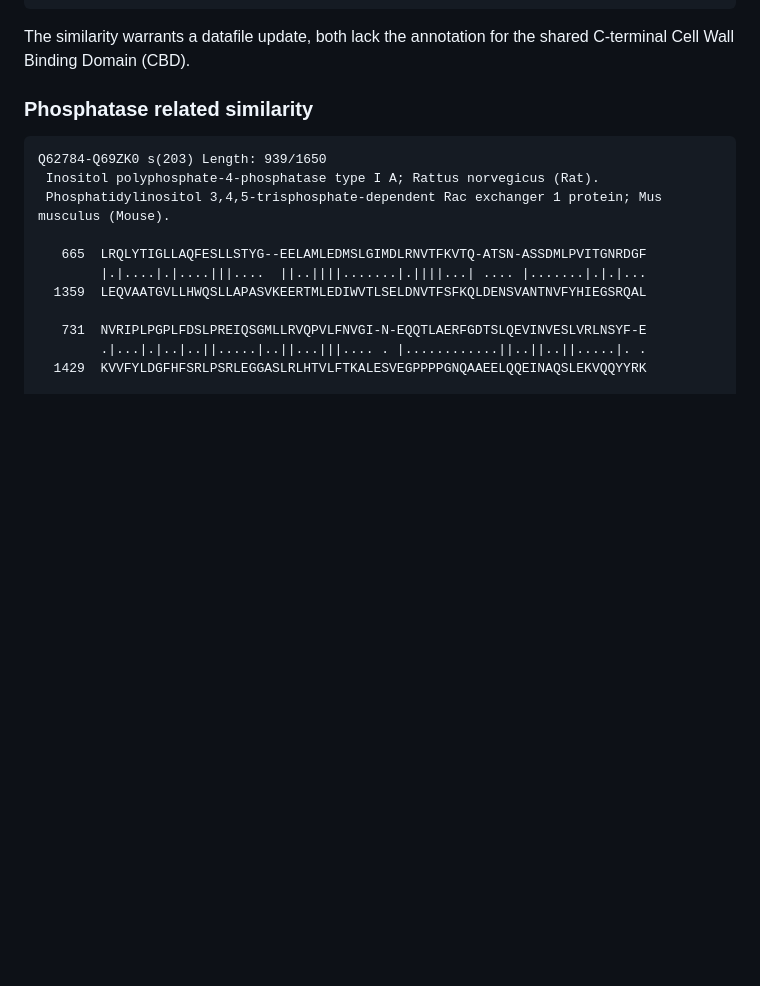
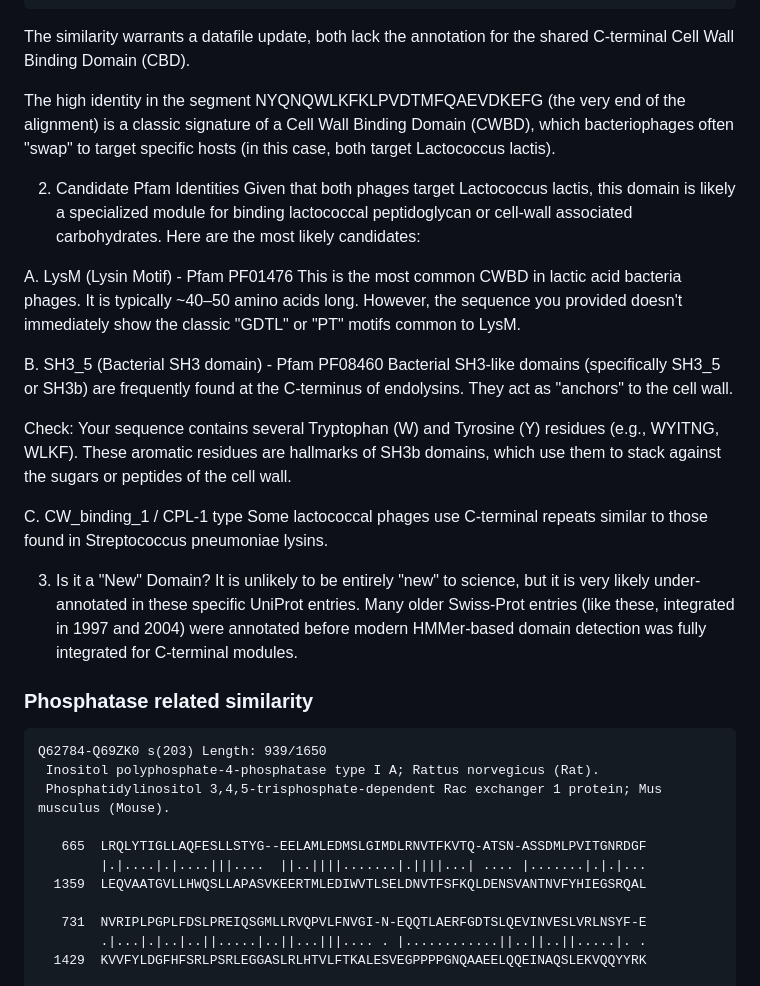
Before and after one commit to JamesCrook/SeqQuests, a Markdown page: findings/gemini_comments.md, the part around the change. Drawn GitHub-style; blank space fills up the shorter version.

````diff
--- a/findings/gemini_comments.md
+++ b/findings/gemini_comments.md
@@ -360,6 +360,26 @@ P62693-Q38135 s(211) Length: 226/270
 ```
 
 The similarity warrants a datafile update, both lack the annotation for the shared C-terminal Cell Wall Binding Domain (CBD).
+
+The high identity in the segment NYQNQWLKFKLPVDTMFQAEVDKEFG (the very end of the alignment) is a classic signature of a Cell Wall Binding Domain (CWBD), which bacteriophages often "swap" to target specific hosts (in this case, both target Lactococcus lactis).
+
+2. Candidate Pfam Identities
+Given that both phages target Lactococcus lactis, this domain is likely a specialized module for binding lactococcal peptidoglycan or cell-wall associated carbohydrates. Here are the most likely candidates:
+
+A. LysM (Lysin Motif) - Pfam PF01476
+This is the most common CWBD in lactic acid bacteria phages. It is typically ~40–50 amino acids long. However, the sequence you provided doesn't immediately show the classic "GDTL" or "PT" motifs common to LysM.
+
+B. SH3_5 (Bacterial SH3 domain) - Pfam PF08460
+Bacterial SH3-like domains (specifically SH3_5 or SH3b) are frequently found at the C-terminus of endolysins. They act as "anchors" to the cell wall.
+
+Check: Your sequence contains several Tryptophan (W) and Tyrosine (Y) residues (e.g., WYITNG, WLKF). These aromatic residues are hallmarks of SH3b domains, which use them to stack against the sugars or peptides of the cell wall.
+
+C. CW_binding_1 / CPL-1 type
+Some lactococcal phages use C-terminal repeats similar to those found in Streptococcus pneumoniae lysins.
+
+3. Is it a "New" Domain?
+It is unlikely to be entirely "new" to science, but it is very likely under-annotated in these specific UniProt entries. Many older Swiss-Prot entries (like these, integrated in 1997 and 2004) were annotated before modern HMMer-based domain detection was fully integrated for C-terminal modules.
+
 
 
 ### Phosphatase related similarity
````
Also changed, not shown: findings/proposed_updates.md (+14 -17 lines).
